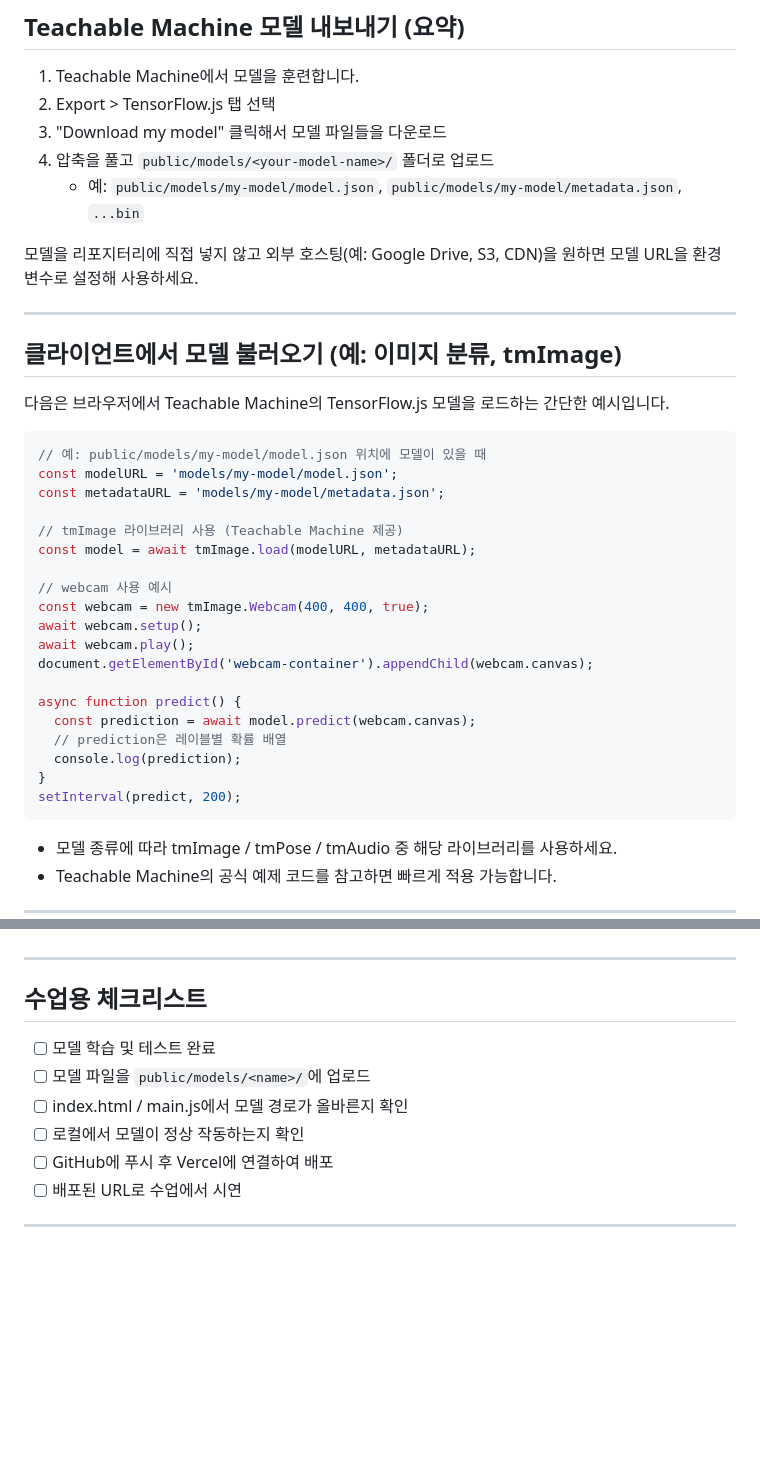
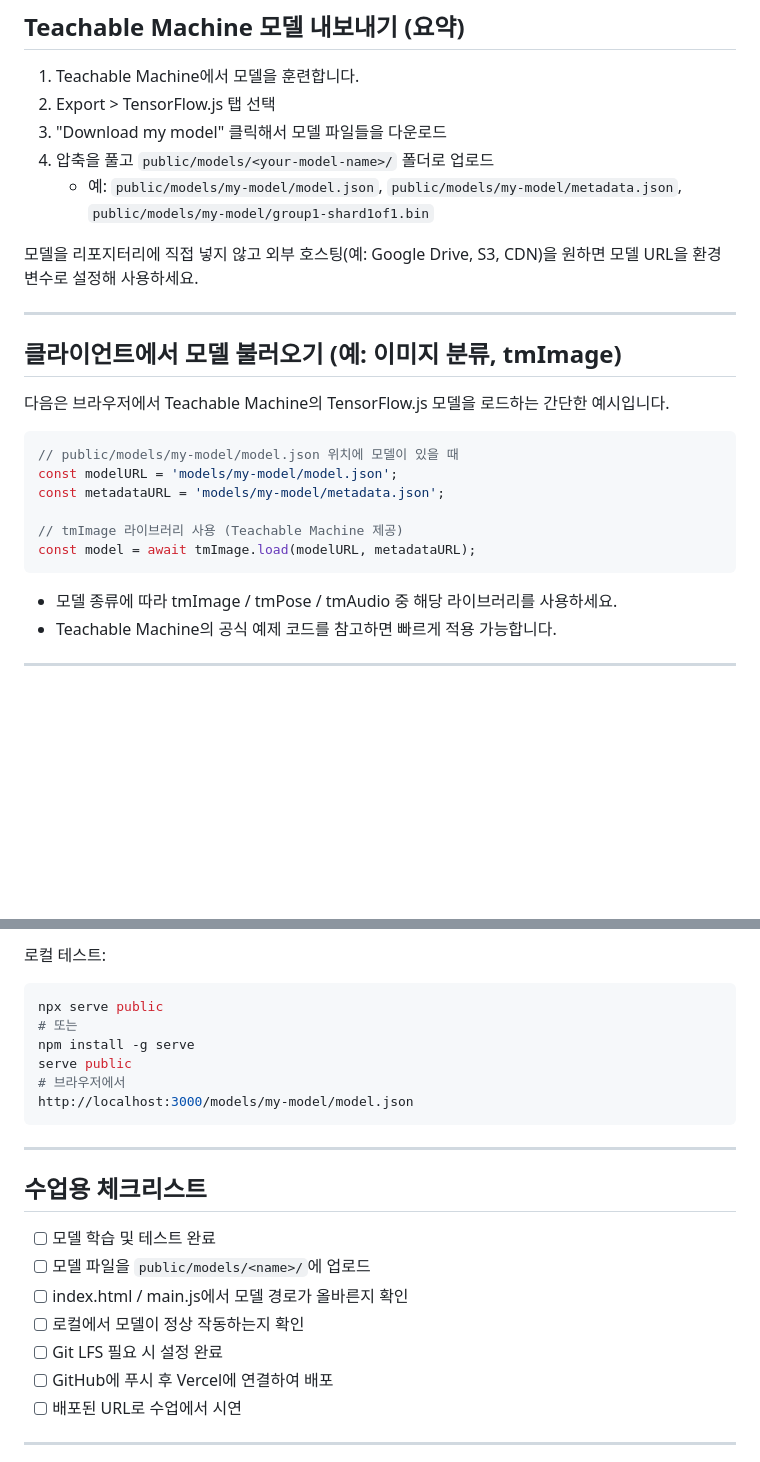
Before and after one commit to ohsy104/graphics, a Markdown page: README.md, 2 parts joined by grey strips. Rendered like a GitHub page; blank space fills up the shorter version.

````diff
--- a/README.md
+++ b/README.md
@@ -28,7 +28,7 @@ Teachable Machine(구글)의 모델을 GitHub 리포지터리에 올려 Vercel
 2. Export > TensorFlow.js 탭 선택
 3. "Download my model" 클릭해서 모델 파일들을 다운로드
 4. 압축을 풀고 `public/models/<your-model-name>/` 폴더로 업로드
-   - 예: `public/models/my-model/model.json`, `public/models/my-model/metadata.json`, `...bin`
+   - 예: `public/models/my-model/model.json`, `public/models/my-model/metadata.json`, `public/models/my-model/group1-shard1of1.bin`
 
 모델을 리포지터리에 직접 넣지 않고 외부 호스팅(예: Google Drive, S3, CDN)을 원하면 모델 URL을 환경 변수로 설정해 사용하세요.
 
@@ -38,25 +38,12 @@ Teachable Machine(구글)의 모델을 GitHub 리포지터리에 올려 Vercel
 다음은 브라우저에서 Teachable Machine의 TensorFlow.js 모델을 로드하는 간단한 예시입니다.
 
 ```javascript
-// 예: public/models/my-model/model.json 위치에 모델이 있을 때
+// public/models/my-model/model.json 위치에 모델이 있을 때
 const modelURL = 'models/my-model/model.json';
 const metadataURL = 'models/my-model/metadata.json';
 
 // tmImage 라이브러리 사용 (Teachable Machine 제공)
 const model = await tmImage.load(modelURL, metadataURL);
-
-// webcam 사용 예시
-const webcam = new tmImage.Webcam(400, 400, true);
-await webcam.setup();
-await webcam.play();
-document.getElementById('webcam-container').appendChild(webcam.canvas);
-
-async function predict() {
-  const prediction = await model.predict(webcam.canvas);
-  // prediction은 레이블별 확률 배열
-  console.log(prediction);
-}
-setInterval(predict, 200);
 ```
 
 - 모델 종류에 따라 tmImage / tmPose / tmAudio 중 해당 라이브러리를 사용하세요.
@@ -96,3 +158,12 @@ setInterval(predict, 200);
+로컬 테스트:
+```bash
+npx serve public
+# 또는
+npm install -g serve
+serve public
+# 브라우저에서
+http://localhost:3000/models/my-model/model.json
+```
 
 ---
 
@@ -101,6 +172,7 @@ setInterval(predict, 200);
 - [ ] 모델 파일을 `public/models/<name>/`에 업로드
 - [ ] index.html / main.js에서 모델 경로가 올바른지 확인
 - [ ] 로컬에서 모델이 정상 작동하는지 확인
+- [ ] Git LFS 필요 시 설정 완료
 - [ ] GitHub에 푸시 후 Vercel에 연결하여 배포
 - [ ] 배포된 URL로 수업에서 시연
 
````
Also changed, not shown: other parts of README.md (+78 -3 lines).
